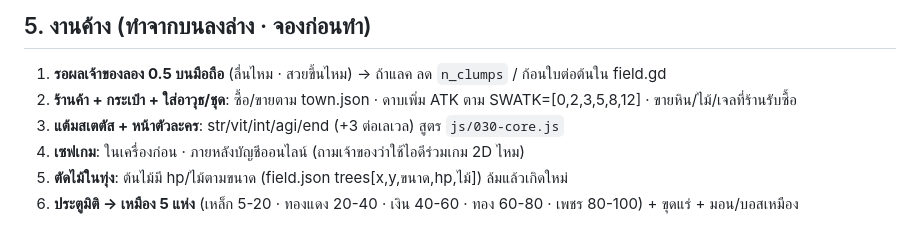
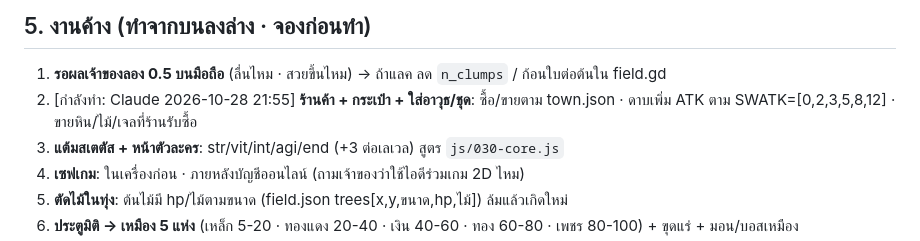
Before and after one commit to chatchai2537/eldoria-godot, a Markdown page: HANDOFF.md, the part around the change. GitHub-like rendering.

Commit message:
จองงาน: ร้านค้า + กระเป๋า (Claude)
Co-Authored-By: Claude Opus 5.5 <noreply@anthropic.com>
Claude-Session: https://claude.ai/code/session_012o7Ab7TjGNfPMRHJb26rQy

```diff
--- a/HANDOFF.md
+++ b/HANDOFF.md
@@ -47,7 +47,7 @@
 
 ## 5. งานค้าง (ทำจากบนลงล่าง · จองก่อนทำ)
 1. **รอผลเจ้าของลอง 0.5 บนมือถือ** (ลื่นไหม · สวยขึ้นไหม) → ถ้าแลค ลด `n_clumps` / ก้อนใบต่อต้นใน field.gd
-2. **ร้านค้า + กระเป๋า + ใส่อาวุธ/ชุด**: ซื้อ/ขายตาม town.json · ดาบเพิ่ม ATK ตาม SWATK=[0,2,3,5,8,12] · ขายหิน/ไม้/เจลที่ร้านรับซื้อ
+2. [กำลังทำ: Claude 2026-10-28 21:55] **ร้านค้า + กระเป๋า + ใส่อาวุธ/ชุด**: ซื้อ/ขายตาม town.json · ดาบเพิ่ม ATK ตาม SWATK=[0,2,3,5,8,12] · ขายหิน/ไม้/เจลที่ร้านรับซื้อ
 3. **แต้มสเตตัส + หน้าตัวละคร**: str/vit/int/agi/end (+3 ต่อเลเวล) สูตร `js/030-core.js`
 4. **เซฟเกม**: ในเครื่องก่อน · ภายหลังบัญชีออนไลน์ (ถามเจ้าของว่าใช้ไอดีร่วมเกม 2D ไหม)
 5. **ตัดไม้ในทุ่ง**: ต้นไม้มี hp/ไม้ตามขนาด (field.json trees[x,y,ขนาด,hp,ไม้]) ล้มแล้วเกิดใหม่
```
